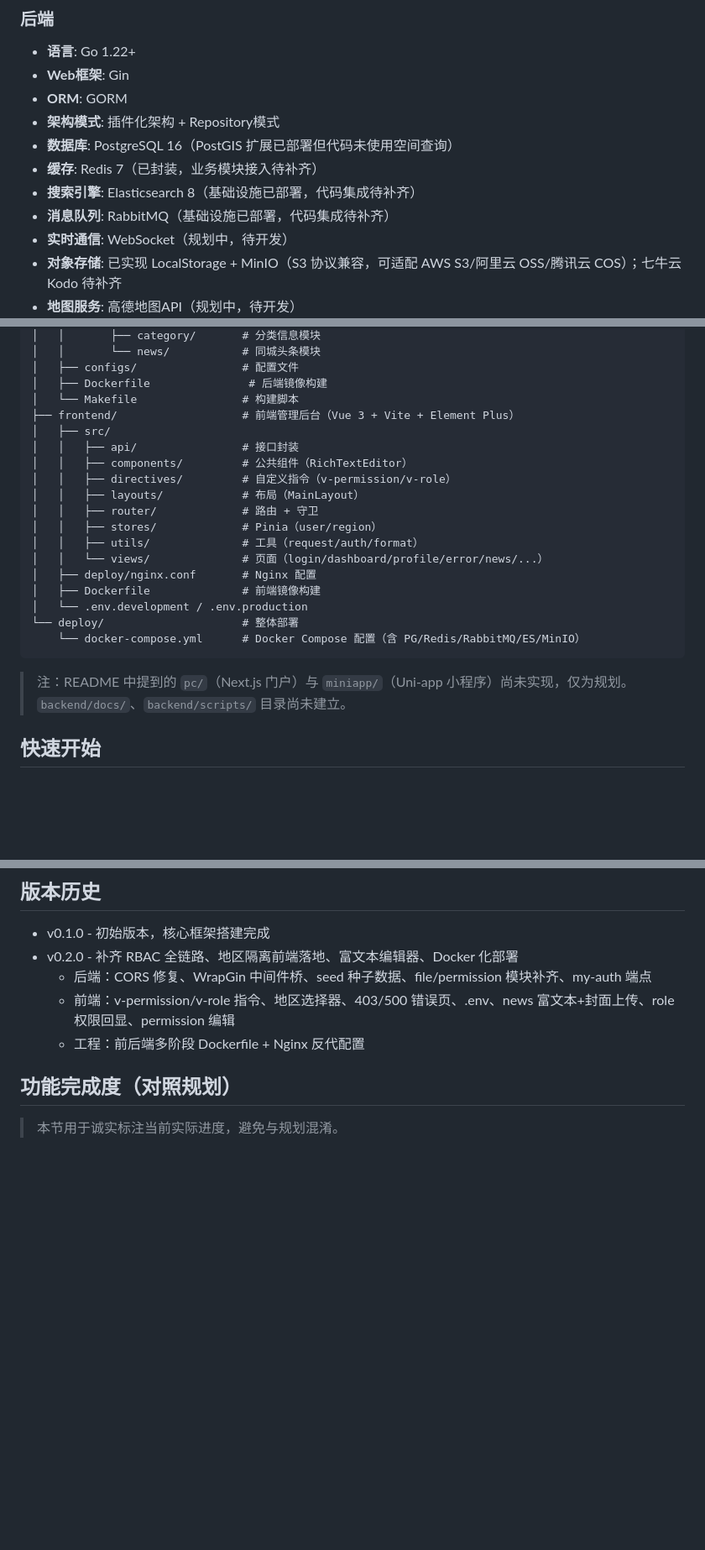
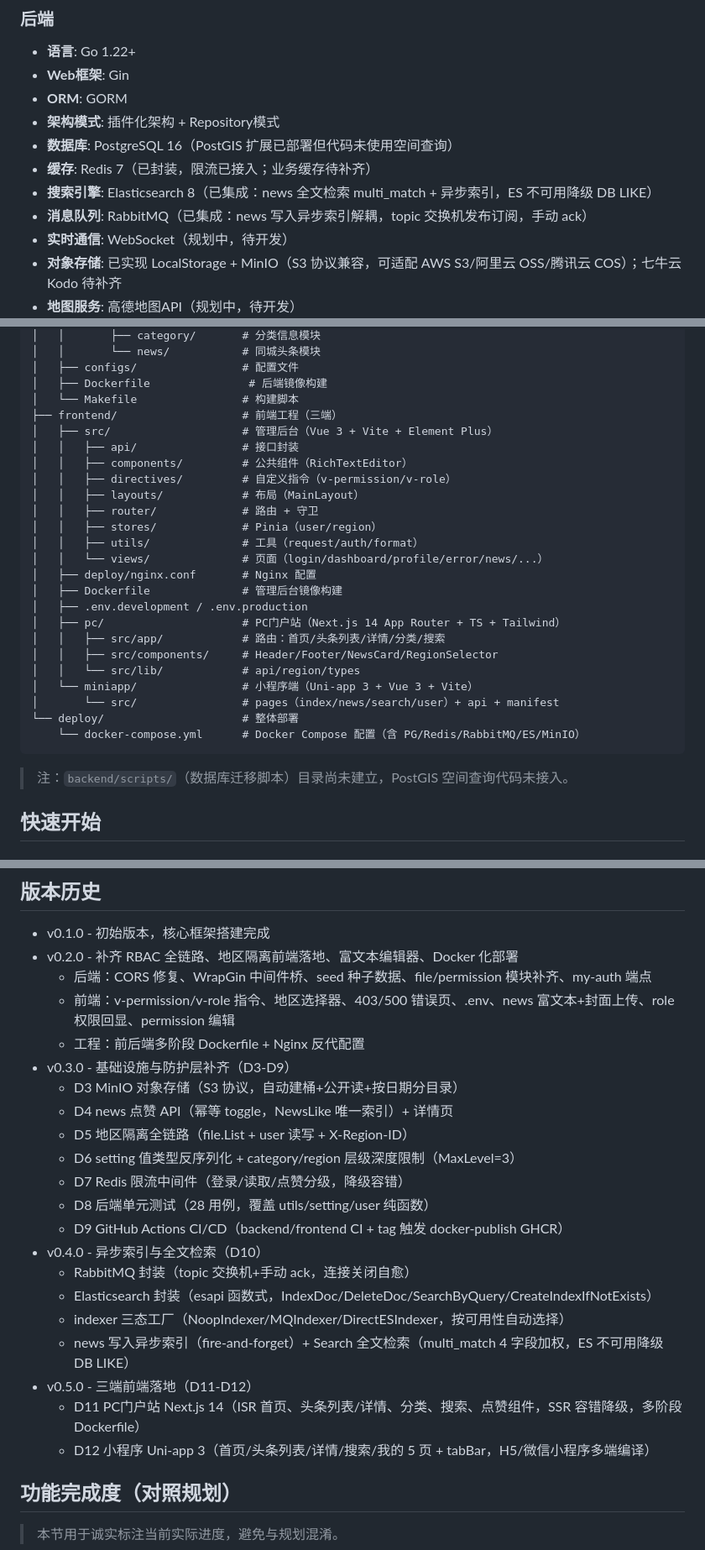
Before and after one commit to lizuofengcool/wuchang-tongcheng, a Markdown page: README.md, 3 parts joined by grey strips. Shown at 84% size. GitHub-like rendering; blank space fills up the shorter version.

Commit message:
docs: 同步 README 至 D10/D11/D12 实际进度
- 技术栈：Redis/ES/MQ 标注从待补齐改为已集成
- 前端：PC门户 Next.js + 小程序 Uni-app 标注从待开发改为已实现
- 项目结构：补齐 frontend/pc 与 frontend/miniapp 目录说明
- 版本历史：新增 v0.3.0/v0.4.0/v0.5.0 三个里程碑
- 功能完成度：已完成项新增 D10/D11/D12，未实现项收敛

````diff
--- a/README.md
+++ b/README.md
@@ -10,9 +10,9 @@
 - **ORM**: GORM
 - **架构模式**: 插件化架构 + Repository模式
 - **数据库**: PostgreSQL 16（PostGIS 扩展已部署但代码未使用空间查询）
-- **缓存**: Redis 7（已封装，业务模块接入待补齐）
-- **搜索引擎**: Elasticsearch 8（基础设施已部署，代码集成待补齐）
-- **消息队列**: RabbitMQ（基础设施已部署，代码集成待补齐）
+- **缓存**: Redis 7（已封装，限流已接入；业务缓存待补齐）
+- **搜索引擎**: Elasticsearch 8（已集成：news 全文检索 multi_match + 异步索引，ES 不可用降级 DB LIKE）
+- **消息队列**: RabbitMQ（已集成：news 写入异步索引解耦，topic 交换机发布订阅，手动 ack）
 - **实时通信**: WebSocket（规划中，待开发）
 - **对象存储**: 已实现 LocalStorage + MinIO（S3 协议兼容，可适配 AWS S3/阿里云 OSS/腾讯云 COS）；七牛云Kodo 待补齐
 - **地图服务**: 高德地图API（规划中，待开发）
@@ -59,8 +59,8 @@ wuchang-tongcheng/
 │   ├── configs/                # 配置文件
 │   ├── Dockerfile               # 后端镜像构建
 │   └── Makefile                # 构建脚本
-├── frontend/                   # 前端管理后台（Vue 3 + Vite + Element Plus）
-│   ├── src/
+├── frontend/                   # 前端工程（三端）
+│   ├── src/                    # 管理后台（Vue 3 + Vite + Element Plus）
 │   │   ├── api/                # 接口封装
 │   │   ├── components/         # 公共组件（RichTextEditor）
 │   │   ├── directives/         # 自定义指令（v-permission/v-role）
@@ -70,13 +70,19 @@ wuchang-tongcheng/
 │   │   ├── utils/              # 工具（request/auth/format）
 │   │   └── views/              # 页面（login/dashboard/profile/error/news/...）
 │   ├── deploy/nginx.conf       # Nginx 配置
-│   ├── Dockerfile              # 前端镜像构建
-│   └── .env.development / .env.production
+│   ├── Dockerfile              # 管理后台镜像构建
+│   ├── .env.development / .env.production
+│   ├── pc/                     # PC门户站（Next.js 14 App Router + TS + Tailwind）
+│   │   ├── src/app/            # 路由：首页/头条列表/详情/分类/搜索
+│   │   ├── src/components/     # Header/Footer/NewsCard/RegionSelector
+│   │   └── src/lib/            # api/region/types
+│   └── miniapp/                # 小程序端（Uni-app 3 + Vue 3 + Vite）
+│       └── src/                # pages（index/news/search/user）+ api + manifest
 └── deploy/                     # 整体部署
     └── docker-compose.yml      # Docker Compose 配置（含 PG/Redis/RabbitMQ/ES/MinIO）
 ```
 
-> 注：README 中提到的 `pc/`（Next.js 门户）与 `miniapp/`（Uni-app 小程序）尚未实现，仅为规划。`backend/docs/`、`backend/scripts/` 目录尚未建立。
+> 注：`backend/scripts/`（数据库迁移脚本）目录尚未建立，PostGIS 空间查询代码未接入。
 
 ## 快速开始
 
@@ -180,6 +186,22 @@ docker-compose up -d
   - 后端：CORS 修复、WrapGin 中间件桥、seed 种子数据、file/permission 模块补齐、my-auth 端点
   - 前端：v-permission/v-role 指令、地区选择器、403/500 错误页、.env、news 富文本+封面上传、role 权限回显、permission 编辑
   - 工程：前后端多阶段 Dockerfile + Nginx 反代配置
+- v0.3.0 - 基础设施与防护层补齐（D3-D9）
+  - D3 MinIO 对象存储（S3 协议，自动建桶+公开读+按日期分目录）
+  - D4 news 点赞 API（幂等 toggle，NewsLike 唯一索引）+ 详情页
+  - D5 地区隔离全链路（file.List + user 读写 + X-Region-ID）
+  - D6 setting 值类型反序列化 + category/region 层级深度限制（MaxLevel=3）
+  - D7 Redis 限流中间件（登录/读取/点赞分级，降级容错）
+  - D8 后端单元测试（28 用例，覆盖 utils/setting/user 纯函数）
+  - D9 GitHub Actions CI/CD（backend/frontend CI + tag 触发 docker-publish GHCR）
+- v0.4.0 - 异步索引与全文检索（D10）
+  - RabbitMQ 封装（topic 交换机+手动 ack，连接关闭自愈）
+  - Elasticsearch 封装（esapi 函数式，IndexDoc/DeleteDoc/SearchByQuery/CreateIndexIfNotExists）
+  - indexer 三态工厂（NoopIndexer/MQIndexer/DirectESIndexer，按可用性自动选择）
+  - news 写入异步索引（fire-and-forget）+ Search 全文检索（multi_match 4 字段加权，ES 不可用降级 DB LIKE）
+- v0.5.0 - 三端前端落地（D11-D12）
+  - D11 PC门户站 Next.js 14（ISR 首页、头条列表/详情、分类、搜索、点赞组件，SSR 容错降级，多阶段 Dockerfile）
+  - D12 小程序 Uni-app 3（首页/头条列表/详情/搜索/我的 5 页 + tabBar，H5/微信小程序多端编译）
 
 ## 功能完成度（对照规划）
 
````
Also changed, not shown: other parts of README.md (+8 -4 lines).
